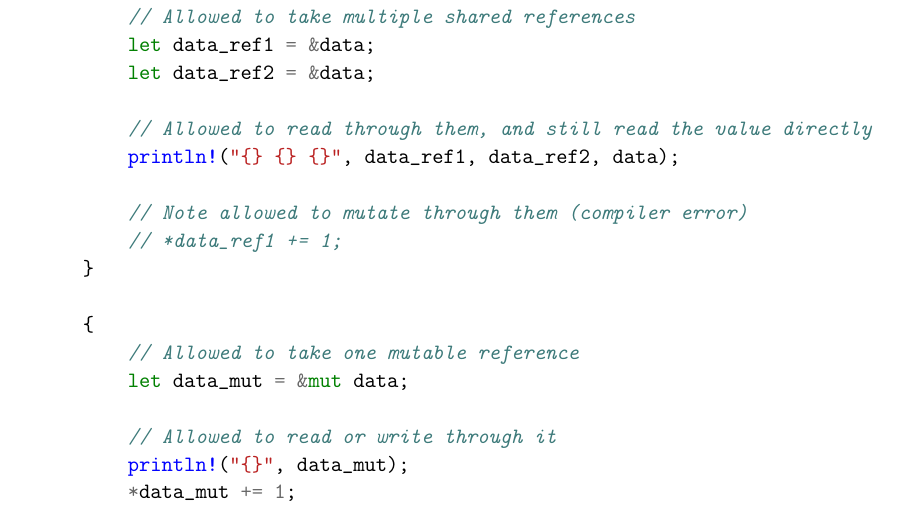
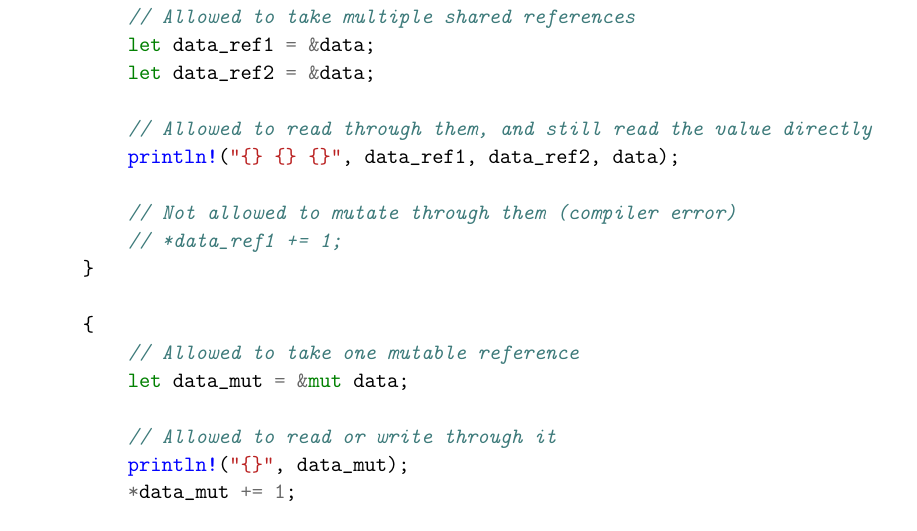
Before and after one commit to Gankra/thesis, a LaTeX thesis (thesis.tex, which reads chapters/rust.tex): part of page 32 of 73, cut so that both start at the same text. Compiled offline with pdfLaTeX; a missing font is replaced by an installed copy or a similar font; an older LaTeX class or package is replaced by its successor.

Commit message:
note -> not

```diff
--- a/chapters/rust.tex
+++ b/chapters/rust.tex
@@ -284,7 +284,7 @@ let mut data = 0;
     // Allowed to read through them, and still read the value directly
     println!("{} {} {}", data_ref1, data_ref2, data);
 
-    // Note allowed to mutate through them (compiler error)
+    // Not allowed to mutate through them (compiler error)
     // *data_ref1 += 1;
 }
 
```
